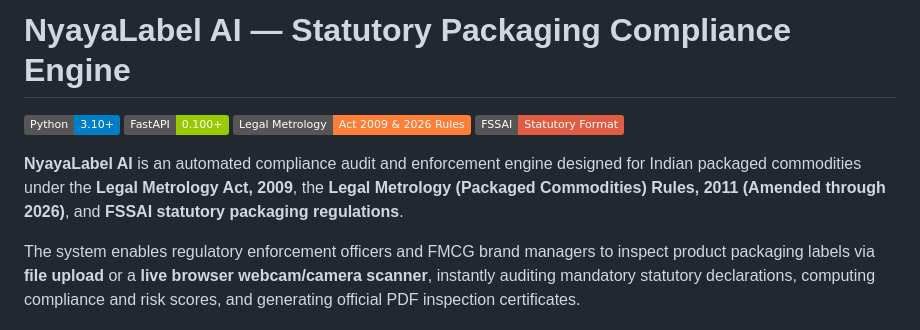
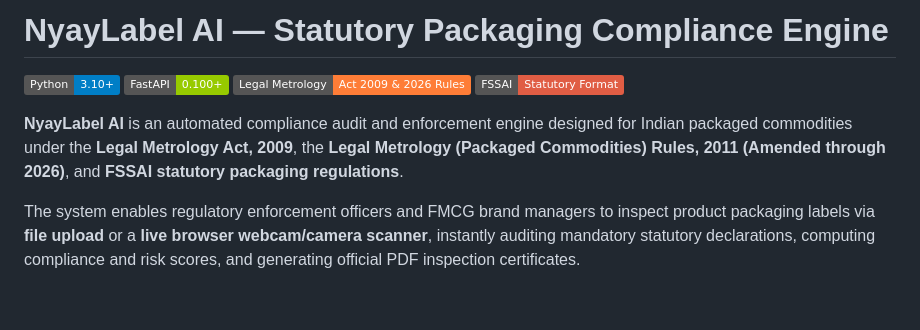
Before and after one commit to pankajyadavdev/NayalabelAI, a Markdown page: README.md, the part around the change. GitHub-like rendering; badges without logos; blank space fills up the shorter version.

Commit message:
Fix typo in project name from 'NyayaLabel' to 'NyayLabel'

```diff
--- a/README.md
+++ b/README.md
@@ -1,11 +1,11 @@
-# NyayaLabel AI — Statutory Packaging Compliance Engine
+# NyayLabel AI — Statutory Packaging Compliance Engine
 
 [![Python](https://img.shields.io/badge/Python-3.10%2B-blue.svg)](https://www.python.org/)
 [![FastAPI](https://img.shields.io/badge/FastAPI-0.100%2B-green.svg)](https://fastapi.tiangolo.com/)
 [![Legal Metrology](https://img.shields.io/badge/Legal%20Metrology-Act%202009%20%26%202026%20Rules-orange.svg)](https://consumeraffairs.nic.in/acts-and-rules/legal-metrology)
 [![FSSAI](https://img.shields.io/badge/FSSAI-Statutory%20Format-red.svg)](https://www.fssai.gov.in/)
 
-**NyayaLabel AI** is an automated compliance audit and enforcement engine designed for Indian packaged commodities under the **Legal Metrology Act, 2009**, the **Legal Metrology (Packaged Commodities) Rules, 2011 (Amended through 2026)**, and **FSSAI statutory packaging regulations**.
+**NyayLabel AI** is an automated compliance audit and enforcement engine designed for Indian packaged commodities under the **Legal Metrology Act, 2009**, the **Legal Metrology (Packaged Commodities) Rules, 2011 (Amended through 2026)**, and **FSSAI statutory packaging regulations**.
 
 The system enables regulatory enforcement officers and FMCG brand managers to inspect product packaging labels via **file upload** or a **live browser webcam/camera scanner**, instantly auditing mandatory statutory declarations, computing compliance and risk scores, and generating official PDF inspection certificates.
 
```
